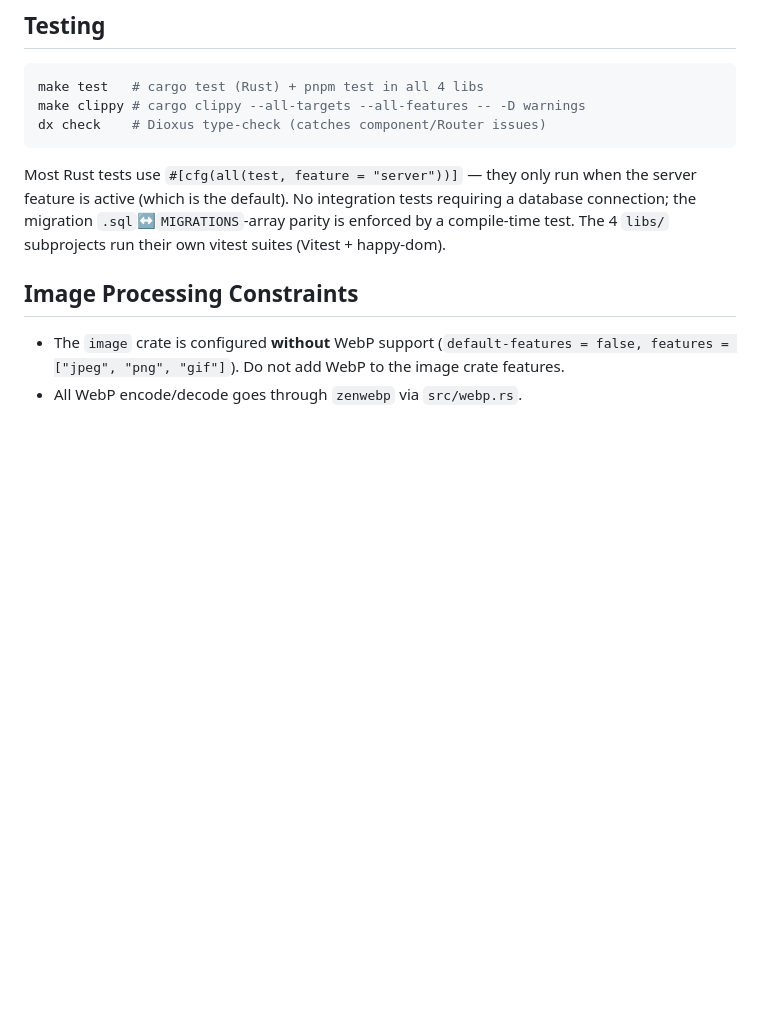
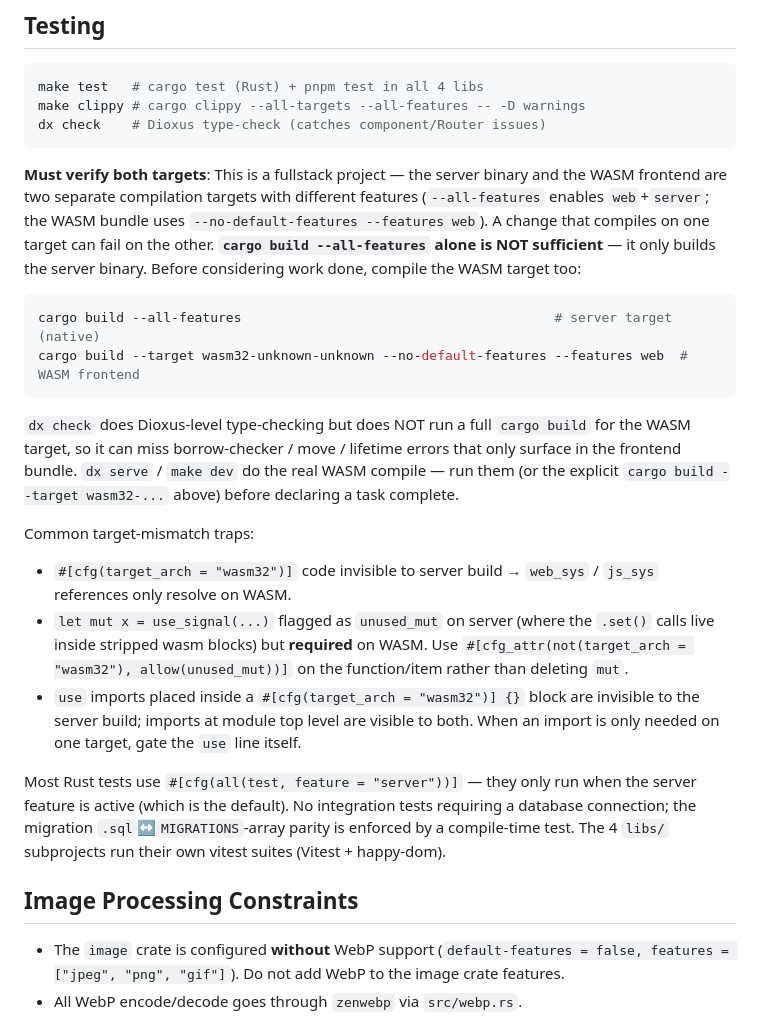
Before and after one commit to DefectingCat/yggdrasil, a Markdown page: AGENTS.md, the part around one of its changes. Drawn GitHub-style; blank space fills up the shorter version.

````diff
--- a/AGENTS.md
+++ b/AGENTS.md
@@ -200,6 +200,20 @@ make clippy # cargo clippy --all-targets --all-features -- -D warnings
 dx check    # Dioxus type-check (catches component/Router issues)
 ```
 
+**Must verify both targets**: This is a fullstack project — the server binary and the WASM frontend are two separate compilation targets with different features (`--all-features` enables `web`+`server`; the WASM bundle uses `--no-default-features --features web`). A change that compiles on one target can fail on the other. **`cargo build --all-features` alone is NOT sufficient** — it only builds the server binary. Before considering work done, compile the WASM target too:
+
+```bash
+cargo build --all-features                                        # server target (native)
+cargo build --target wasm32-unknown-unknown --no-default-features --features web  # WASM frontend
+```
+
+`dx check` does Dioxus-level type-checking but does NOT run a full `cargo build` for the WASM target, so it can miss borrow-checker / move / lifetime errors that only surface in the frontend bundle. `dx serve` / `make dev` do the real WASM compile — run them (or the explicit `cargo build --target wasm32-...` above) before declaring a task complete.
+
+Common target-mismatch traps:
+- `#[cfg(target_arch = "wasm32")]` code invisible to server build → `web_sys` / `js_sys` references only resolve on WASM.
+- `let mut x = use_signal(...)` flagged as `unused_mut` on server (where the `.set()` calls live inside stripped wasm blocks) but **required** on WASM. Use `#[cfg_attr(not(target_arch = "wasm32"), allow(unused_mut))]` on the function/item rather than deleting `mut`.
+- `use` imports placed inside a `#[cfg(target_arch = "wasm32")] {}` block are invisible to the server build; imports at module top level are visible to both. When an import is only needed on one target, gate the `use` line itself.
+
 Most Rust tests use `#[cfg(all(test, feature = "server"))]` — they only run when the server feature is active (which is the default). No integration tests requiring a database connection; the migration `.sql`↔`MIGRATIONS`-array parity is enforced by a compile-time test. The 4 `libs/` subprojects run their own vitest suites (Vitest + happy-dom).
 
 ## Image Processing Constraints
````
Also changed, not shown: other parts of AGENTS.md (+24 -0 lines).
